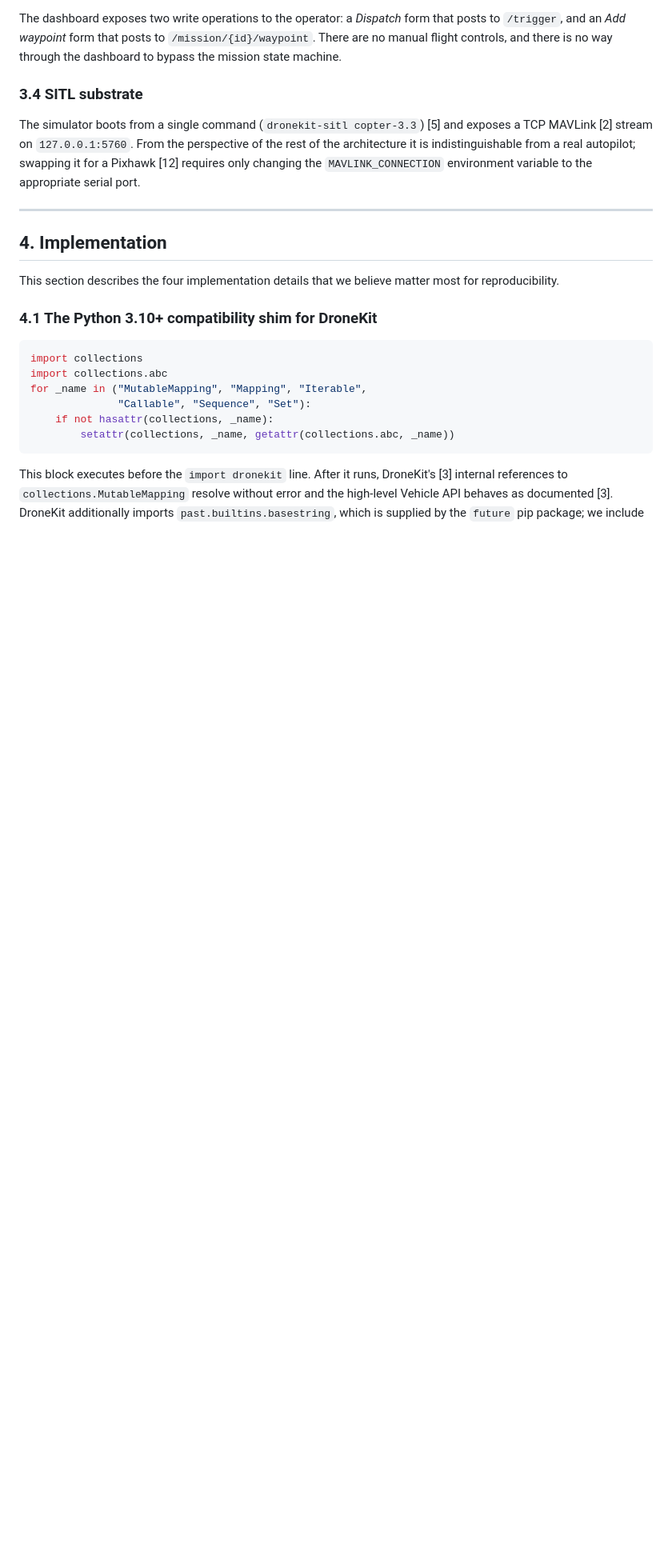
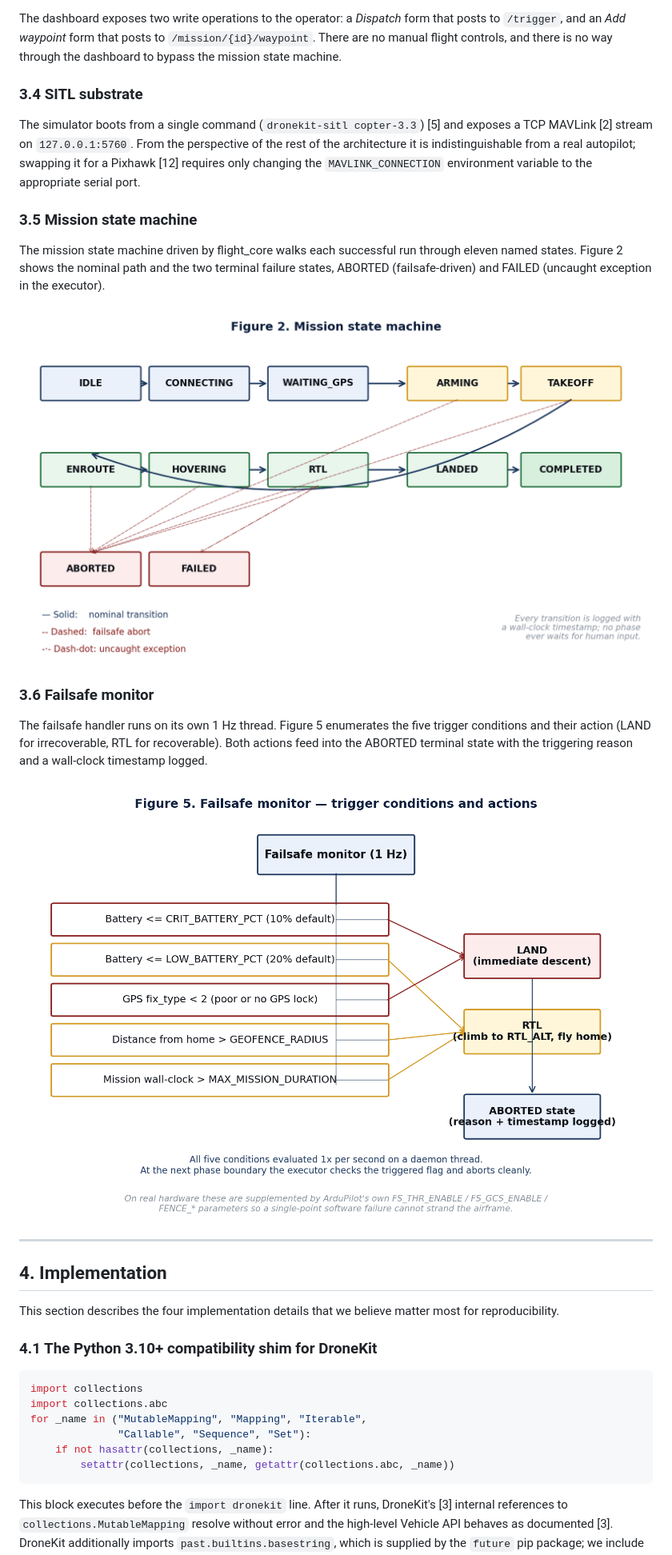
Before and after one commit to SV-1411/drone, a Markdown page: docs/RESEARCH_PAPER.md, the part around one of its changes. Shown at 80% size. Rendered like a GitHub page; pictures changed too: docs/figures/failsafe_tree.png (added), docs/figures/state_machine.png (added); blank space fills up the shorter version.

```diff
--- a/docs/RESEARCH_PAPER.md
+++ b/docs/RESEARCH_PAPER.md
@@ -237,6 +239,24 @@ and exposes a TCP MAVLink [2] stream on `127.0.0.1:5760`. From the
 perspective of the rest of the architecture it is indistinguishable from a
 real autopilot; swapping it for a Pixhawk [12] requires only changing the
 `MAVLINK_CONNECTION` environment variable to the appropriate serial port.
+
+### 3.5 Mission state machine
+
+The mission state machine driven by flight_core walks each successful run
+through eleven named states. Figure 2 shows the nominal path and the two
+terminal failure states, ABORTED (failsafe-driven) and FAILED (uncaught
+exception in the executor).
+
+![Figure 2 — Mission state machine](figures/state_machine.png)
+
+### 3.6 Failsafe monitor
+
+The failsafe handler runs on its own 1 Hz thread. Figure 5 enumerates the
+five trigger conditions and their action (LAND for irrecoverable, RTL for
+recoverable). Both actions feed into the ABORTED terminal state with the
+triggering reason and a wall-clock timestamp logged.
+
+![Figure 5 — Failsafe decision tree](figures/failsafe_tree.png)
 
 ---
 
```
Also changed, not shown: other parts of docs/RESEARCH_PAPER.md (+23 -1 lines), docs/figures/architecture.png (added), docs/figures/flight_trajectory.png (added), docs/figures/sequence.png (added), 4 other files.
